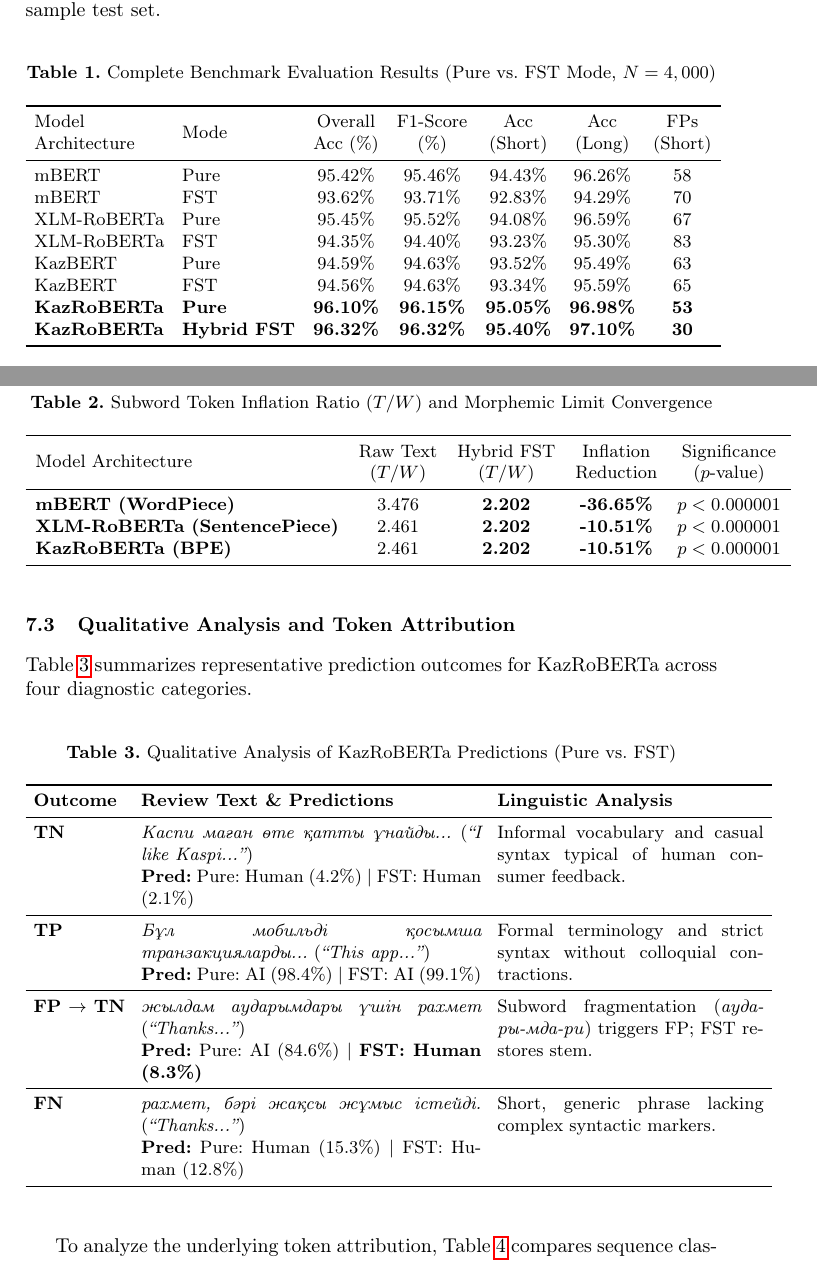
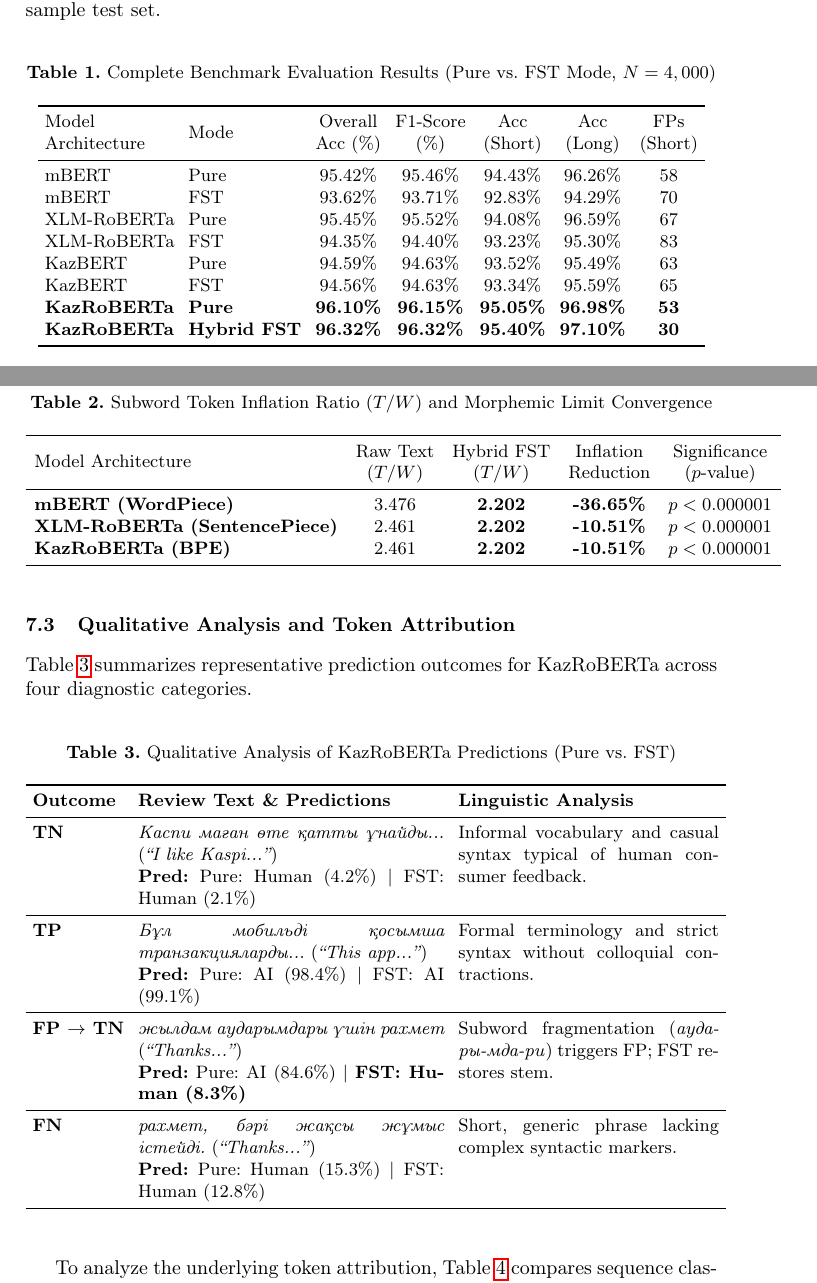
Before and after one commit to nKa1i/kazakh-ai-text-detection, a LaTeX paper (aist2026/paper.tex): two parts of pages 5 and 7 of 10, joined at a grey line, cut so that both start at the same text. Compiled offline with pdfLaTeX.

Commit message:
style: standardize all tables to uniform \footnotesize (8pt) with budgeted column padding to prevent right-margin overflow

```diff
--- a/aist2026/paper.tex
+++ b/aist2026/paper.tex
@@ -114,8 +114,8 @@ Table \ref{tab:table1} presents the benchmark performance across all models on t
 \caption{Complete Benchmark Evaluation Results (Pure vs. FST Mode, $N = 4,000$)}
 \label{tab:table1}
 \centering
-\small
-\setlength{\tabcolsep}{4.5pt}
+\footnotesize
+\setlength{\tabcolsep}{3.5pt}
 \begin{tabular}{llccccc}
 \toprule
 \makecell[l]{Model\\Architecture} & Mode & \makecell{Overall\\Acc (\%)} & \makecell{F1-Score\\(\%)} & \makecell{Acc\\(Short)} & \makecell{Acc\\(Long)} & \makecell{FPs\\(Short)} \\
@@ -154,8 +154,8 @@ Table \ref{tab:table_inflation} presents the measured token inflation before and
 \caption{Subword Token Inflation Ratio ($T/W$) and Morphemic Limit Convergence}
 \label{tab:table_inflation}
 \centering
-\small
-\setlength{\tabcolsep}{5pt}
+\footnotesize
+\setlength{\tabcolsep}{4.5pt}
 \begin{tabular}{lcccc}
 \toprule
 \makecell[l]{Model Architecture} & \makecell{Raw Text\\($T/W$)} & \makecell{Hybrid FST\\($T/W$)} & \makecell{Inflation\\Reduction} & \makecell{Significance\\($p$-value)} \\
@@ -176,9 +176,9 @@ Table \ref{tab:table2} summarizes representative prediction outcomes for KazRoBE
 \caption{Qualitative Analysis of KazRoBERTa Predictions (Pure vs. FST)}
 \label{tab:table2}
 \centering
-\small
-\setlength{\tabcolsep}{4pt}
-\begin{tabular}{lp{6.0cm}p{4.7cm}}
+\footnotesize
+\setlength{\tabcolsep}{3.5pt}
+\begin{tabular}{lp{5.4cm}p{4.6cm}}
 \toprule
 \textbf{Outcome} & \textbf{Review Text \& Predictions} & \textbf{Linguistic Analysis} \\
 \midrule
```
Also changed, not shown: aist2026/paper.tex (14 more changed lines).
